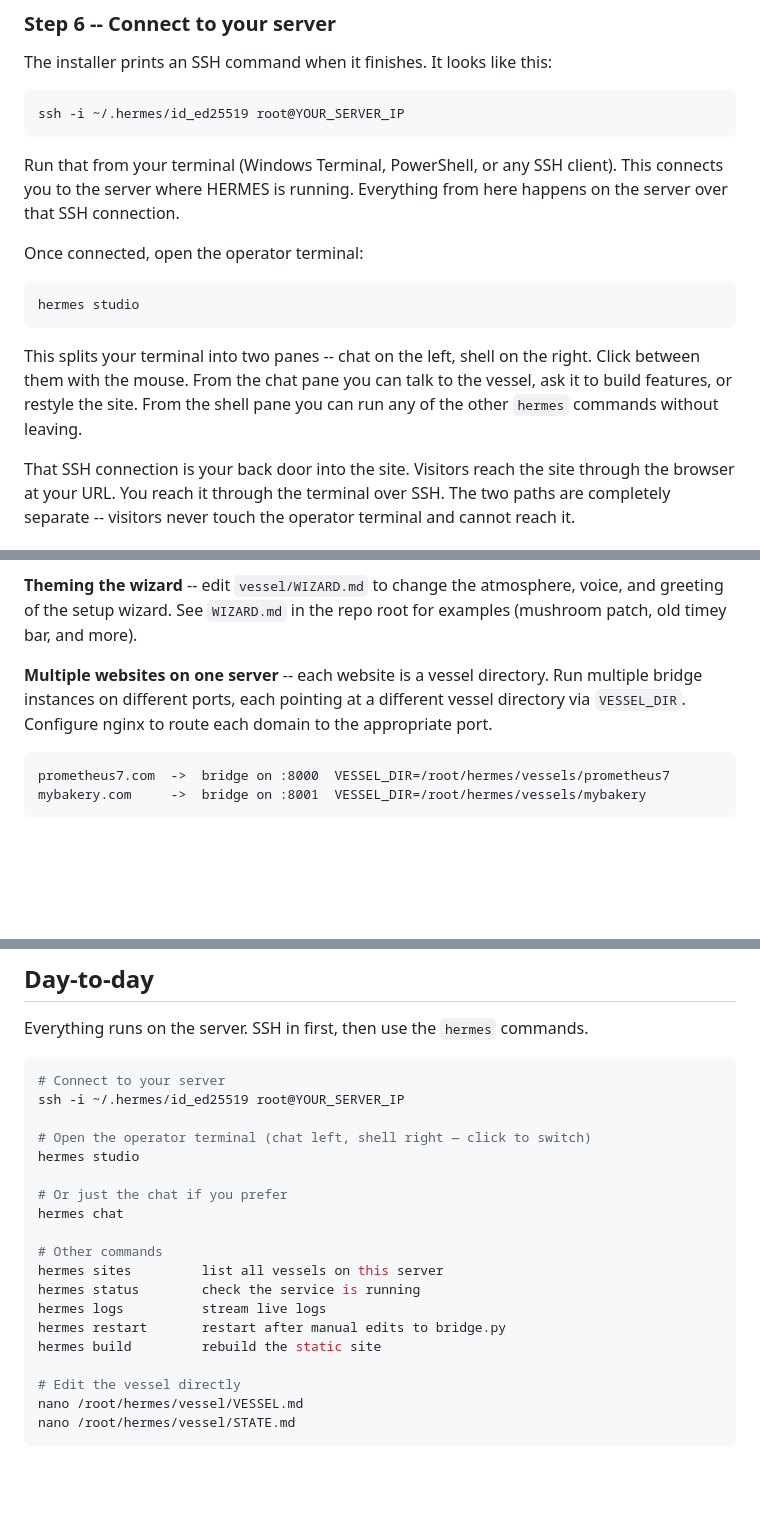
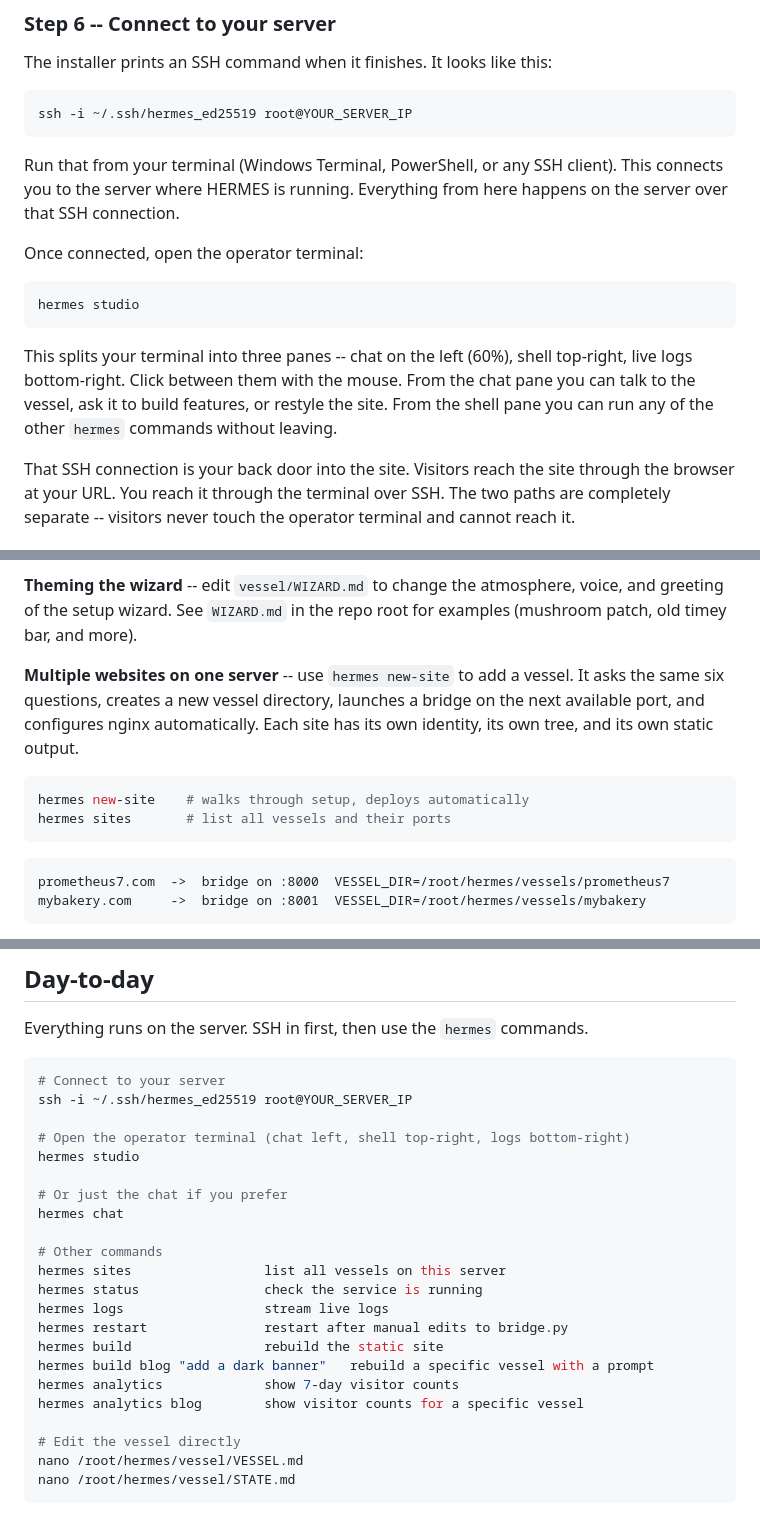
Before and after one commit to psiloceyeben/HERMES-WebKit, a Markdown page: README.md, 3 parts joined by grey strips. Drawn GitHub-style; blank space fills up the shorter version.

````diff
--- a/README.md
+++ b/README.md
@@ -143,7 +143,7 @@ If you provided a domain during `install.ps1`, the installer handles certbot for
 The installer prints an SSH command when it finishes. It looks like this:
 
 ```
-ssh -i ~/.hermes/id_ed25519 root@YOUR_SERVER_IP
+ssh -i ~/.ssh/hermes_ed25519 root@YOUR_SERVER_IP
 ```
 
 Run that from your terminal (Windows Terminal, PowerShell, or any SSH client). This connects you to the server where HERMES is running. Everything from here happens on the server over that SSH connection.
@@ -154,7 +154,7 @@ Once connected, open the operator terminal:
 hermes studio
 ```
 
-This splits your terminal into two panes -- chat on the left, shell on the right. Click between them with the mouse. From the chat pane you can talk to the vessel, ask it to build features, or restyle the site. From the shell pane you can run any of the other `hermes` commands without leaving.
+This splits your terminal into three panes -- chat on the left (60%), shell top-right, live logs bottom-right. Click between them with the mouse. From the chat pane you can talk to the vessel, ask it to build features, or restyle the site. From the shell pane you can run any of the other `hermes` commands without leaving.
 
 That SSH connection is your back door into the site. Visitors reach the site through the browser at your URL. You reach it through the terminal over SSH. The two paths are completely separate -- visitors never touch the operator terminal and cannot reach it.
 
@@ -454,7 +456,12 @@ The vessel generates ASCII art, borders, prompts, and dividers from scratch -- s
 
 **Theming the wizard** -- edit `vessel/WIZARD.md` to change the atmosphere, voice, and greeting of the setup wizard. See `WIZARD.md` in the repo root for examples (mushroom patch, old timey bar, and more).
 
-**Multiple websites on one server** -- each website is a vessel directory. Run multiple bridge instances on different ports, each pointing at a different vessel directory via `VESSEL_DIR`. Configure nginx to route each domain to the appropriate port.
+**Multiple websites on one server** -- use `hermes new-site` to add a vessel. It asks the same six questions, creates a new vessel directory, launches a bridge on the next available port, and configures nginx automatically. Each site has its own identity, its own tree, and its own static output.
+
+```bash
+hermes new-site    # walks through setup, deploys automatically
+hermes sites       # list all vessels and their ports
+```
 
 ```
 prometheus7.com  ->  bridge on :8000  VESSEL_DIR=/root/hermes/vessels/prometheus7
@@ -477,20 +484,23 @@ Everything runs on the server. SSH in first, then use the `hermes` commands.
 
 ```bash
 # Connect to your server
-ssh -i ~/.hermes/id_ed25519 root@YOUR_SERVER_IP
+ssh -i ~/.ssh/hermes_ed25519 root@YOUR_SERVER_IP
 
-# Open the operator terminal (chat left, shell right — click to switch)
+# Open the operator terminal (chat left, shell top-right, logs bottom-right)
 hermes studio
 
 # Or just the chat if you prefer
 hermes chat
 
 # Other commands
-hermes sites         list all vessels on this server
-hermes status        check the service is running
-hermes logs          stream live logs
-hermes restart       restart after manual edits to bridge.py
-hermes build         rebuild the static site
+hermes sites                 list all vessels on this server
+hermes status                check the service is running
+hermes logs                  stream live logs
+hermes restart               restart after manual edits to bridge.py
+hermes build                 rebuild the static site
+hermes build blog "add a dark banner"   rebuild a specific vessel with a prompt
+hermes analytics             show 7-day visitor counts
+hermes analytics blog        show visitor counts for a specific vessel
 
 # Edit the vessel directly
 nano /root/hermes/vessel/VESSEL.md
````
Also changed, not shown: other parts of README.md (+23 -21 lines).
